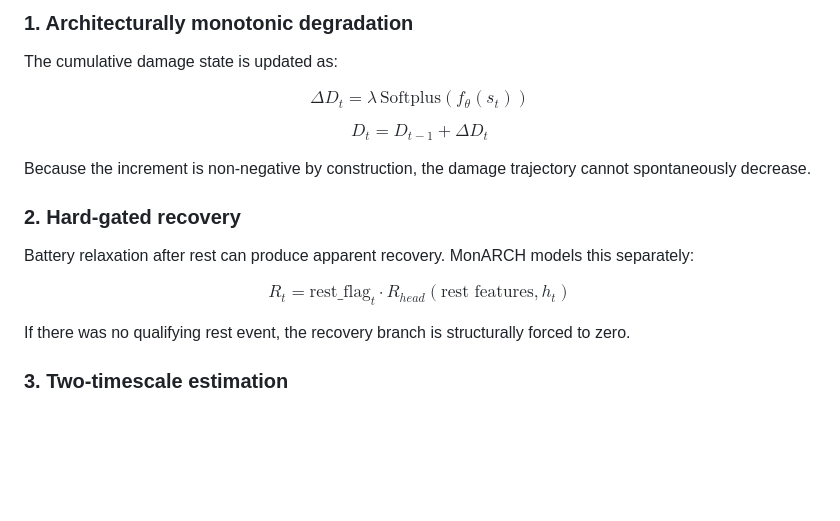
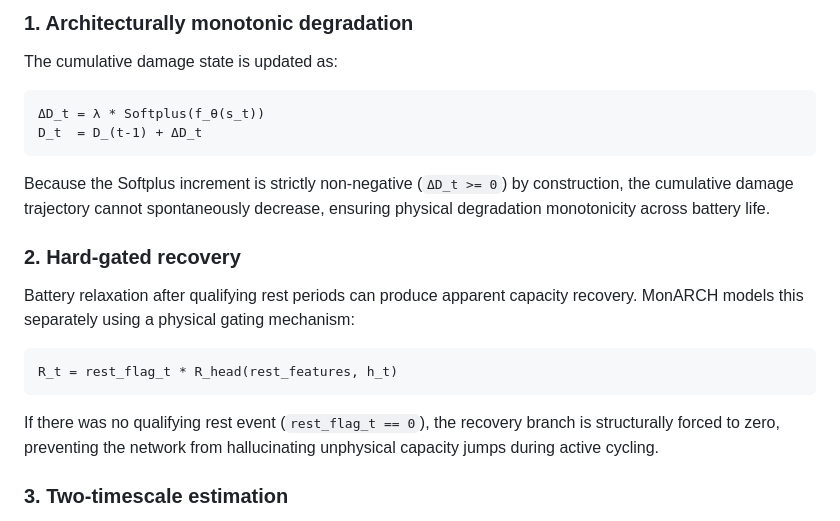
Before and after one commit to Saksham-239/MonARCH, a Markdown page: README.md, the part around the change. Drawn GitHub-style; blank space fills up the shorter version.

````diff
--- a/README.md
+++ b/README.md
@@ -42,19 +42,22 @@ MonARCH therefore separates them:
 
 The cumulative damage state is updated as:
 
-$$\Delta D_t = \lambda\,\mathrm{Softplus}(f_\theta(s_t))$$
+```text
+ΔD_t = λ * Softplus(f_θ(s_t))
+D_t  = D_(t-1) + ΔD_t
+```
 
-$$D_t = D_{t-1} + \Delta D_t$$
-
-Because the increment is non-negative by construction, the damage trajectory cannot spontaneously decrease.
+Because the Softplus increment is strictly non-negative (`ΔD_t >= 0`) by construction, the cumulative damage trajectory cannot spontaneously decrease, ensuring physical degradation monotonicity across battery life.
 
 ### 2. Hard-gated recovery
 
-Battery relaxation after rest can produce apparent recovery. MonARCH models this separately:
+Battery relaxation after qualifying rest periods can produce apparent capacity recovery. MonARCH models this separately using a physical gating mechanism:
 
-$$R_t = \mathrm{rest\_flag}_t \cdot R_{head}(\text{rest features},h_t)$$
+```text
+R_t = rest_flag_t * R_head(rest_features, h_t)
+```
 
-If there was no qualifying rest event, the recovery branch is structurally forced to zero.
+If there was no qualifying rest event (`rest_flag_t == 0`), the recovery branch is structurally forced to zero, preventing the network from hallucinating unphysical capacity jumps during active cycling.
 
 ### 3. Two-timescale estimation
 
````
